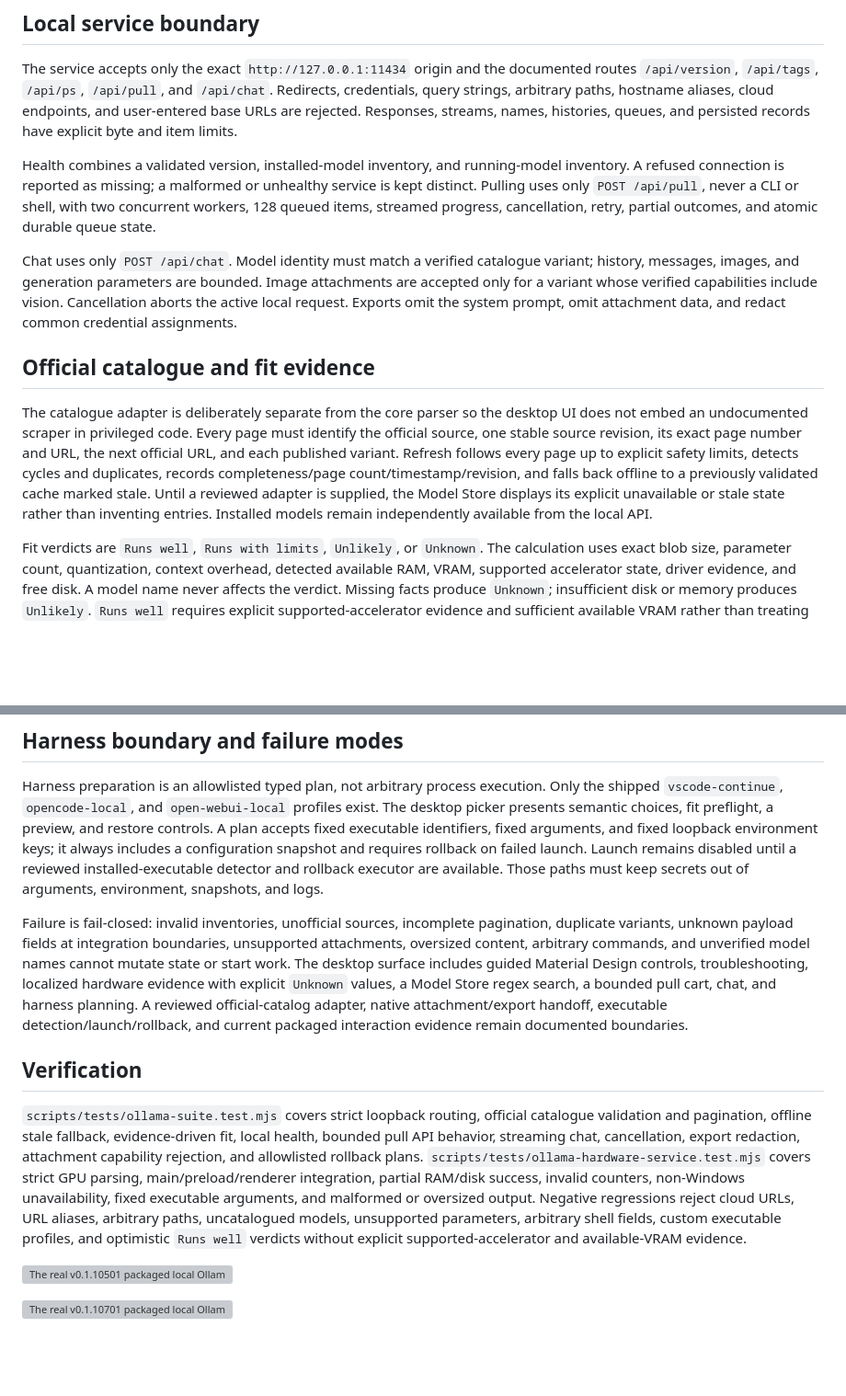
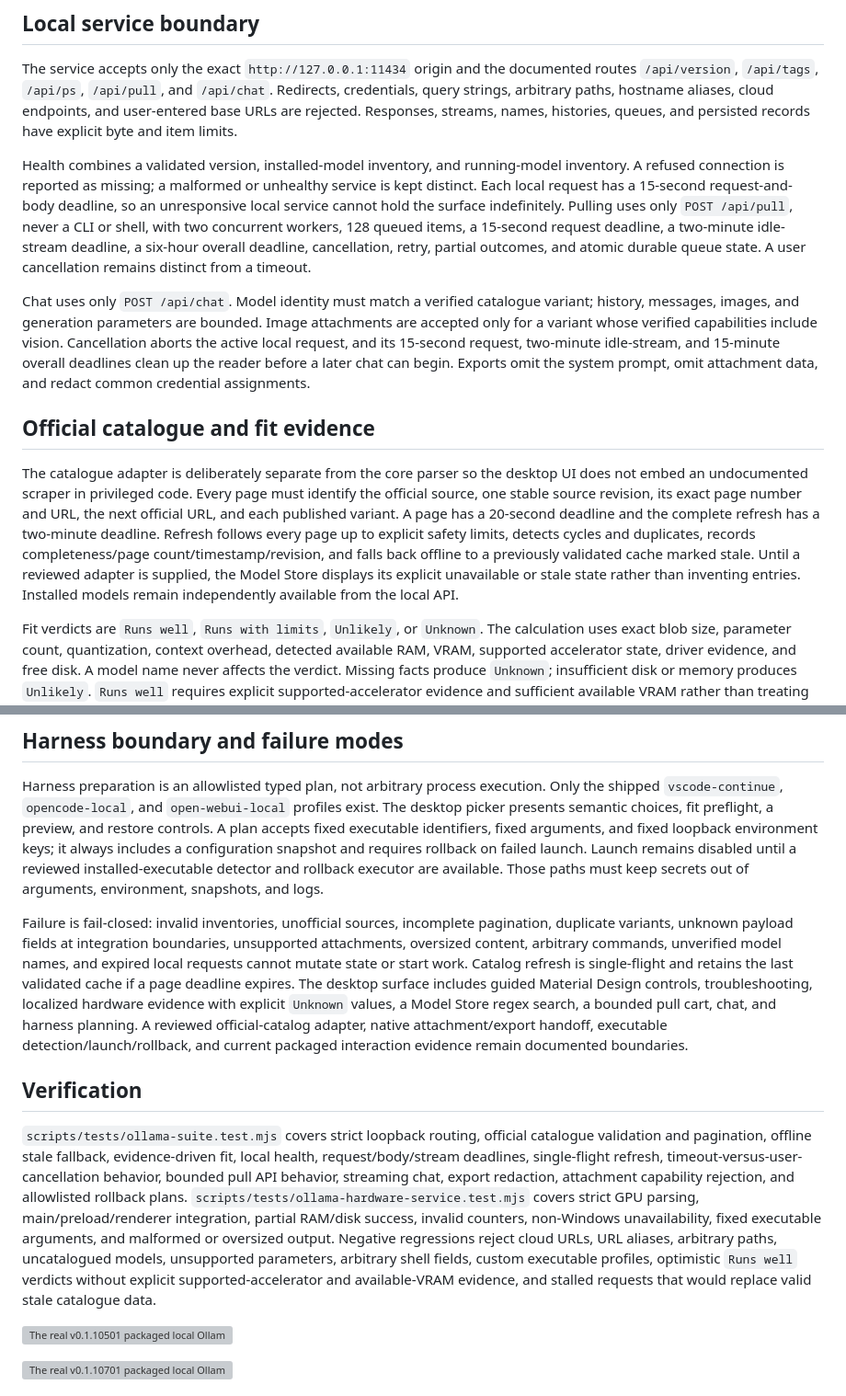
Before and after one commit to Ding-Ding-Projects/material-winutil, a Markdown page: docs/features/ollama-suite.md, 2 parts joined by grey strips. Shown at 92% size. Drawn GitHub-style; blank space fills up the shorter version; grey boxes are pictures that could not be loaded.

```diff
--- a/docs/features/ollama-suite.md
+++ b/docs/features/ollama-suite.md
@@ -6,13 +6,13 @@ The desktop application provides a guided local Ollama manager with a bounded Mo
 
 The service accepts only the exact `http://127.0.0.1:11434` origin and the documented routes `/api/version`, `/api/tags`, `/api/ps`, `/api/pull`, and `/api/chat`. Redirects, credentials, query strings, arbitrary paths, hostname aliases, cloud endpoints, and user-entered base URLs are rejected. Responses, streams, names, histories, queues, and persisted records have explicit byte and item limits.
 
-Health combines a validated version, installed-model inventory, and running-model inventory. A refused connection is reported as missing; a malformed or unhealthy service is kept distinct. Pulling uses only `POST /api/pull`, never a CLI or shell, with two concurrent workers, 128 queued items, streamed progress, cancellation, retry, partial outcomes, and atomic durable queue state.
+Health combines a validated version, installed-model inventory, and running-model inventory. A refused connection is reported as missing; a malformed or unhealthy service is kept distinct. Each local request has a 15-second request-and-body deadline, so an unresponsive local service cannot hold the surface indefinitely. Pulling uses only `POST /api/pull`, never a CLI or shell, with two concurrent workers, 128 queued items, a 15-second request deadline, a two-minute idle-stream deadline, a six-hour overall deadline, cancellation, retry, partial outcomes, and atomic durable queue state. A user cancellation remains distinct from a timeout.
 
-Chat uses only `POST /api/chat`. Model identity must match a verified catalogue variant; history, messages, images, and generation parameters are bounded. Image attachments are accepted only for a variant whose verified capabilities include vision. Cancellation aborts the active local request. Exports omit the system prompt, omit attachment data, and redact common credential assignments.
+Chat uses only `POST /api/chat`. Model identity must match a verified catalogue variant; history, messages, images, and generation parameters are bounded. Image attachments are accepted only for a variant whose verified capabilities include vision. Cancellation aborts the active local request, and its 15-second request, two-minute idle-stream, and 15-minute overall deadlines clean up the reader before a later chat can begin. Exports omit the system prompt, omit attachment data, and redact common credential assignments.
 
 ## Official catalogue and fit evidence
 
-The catalogue adapter is deliberately separate from the core parser so the desktop UI does not embed an undocumented scraper in privileged code. Every page must identify the official source, one stable source revision, its exact page number and URL, the next official URL, and each published variant. Refresh follows every page up to explicit safety limits, detects cycles and duplicates, records completeness/page count/timestamp/revision, and falls back offline to a previously validated cache marked stale. Until a reviewed adapter is supplied, the Model Store displays its explicit unavailable or stale state rather than inventing entries. Installed models remain independently available from the local API.
+The catalogue adapter is deliberately separate from the core parser so the desktop UI does not embed an undocumented scraper in privileged code. Every page must identify the official source, one stable source revision, its exact page number and URL, the next official URL, and each published variant. A page has a 20-second deadline and the complete refresh has a two-minute deadline. Refresh follows every page up to explicit safety limits, detects cycles and duplicates, records completeness/page count/timestamp/revision, and falls back offline to a previously validated cache marked stale. Until a reviewed adapter is supplied, the Model Store displays its explicit unavailable or stale state rather than inventing entries. Installed models remain independently available from the local API.
 
 Fit verdicts are `Runs well`, `Runs with limits`, `Unlikely`, or `Unknown`. The calculation uses exact blob size, parameter count, quantization, context overhead, detected available RAM, VRAM, supported accelerator state, driver evidence, and free disk. A model name never affects the verdict. Missing facts produce `Unknown`; insufficient disk or memory produces `Unlikely`. `Runs well` requires explicit supported-accelerator evidence and sufficient available VRAM rather than treating absent GPU evidence as success.
 
@@ -22,11 +22,11 @@ The installed Windows application collects local hardware evidence through a mai
 
 Harness preparation is an allowlisted typed plan, not arbitrary process execution. Only the shipped `vscode-continue`, `opencode-local`, and `open-webui-local` profiles exist. The desktop picker presents semantic choices, fit preflight, a preview, and restore controls. A plan accepts fixed executable identifiers, fixed arguments, and fixed loopback environment keys; it always includes a configuration snapshot and requires rollback on failed launch. Launch remains disabled until a reviewed installed-executable detector and rollback executor are available. Those paths must keep secrets out of arguments, environment, snapshots, and logs.
 
-Failure is fail-closed: invalid inventories, unofficial sources, incomplete pagination, duplicate variants, unknown payload fields at integration boundaries, unsupported attachments, oversized content, arbitrary commands, and unverified model names cannot mutate state or start work. The desktop surface includes guided Material Design controls, troubleshooting, localized hardware evidence with explicit `Unknown` values, a Model Store regex search, a bounded pull cart, chat, and harness planning. A reviewed official-catalog adapter, native attachment/export handoff, executable detection/launch/rollback, and current packaged interaction evidence remain documented boundaries.
+Failure is fail-closed: invalid inventories, unofficial sources, incomplete pagination, duplicate variants, unknown payload fields at integration boundaries, unsupported attachments, oversized content, arbitrary commands, unverified model names, and expired local requests cannot mutate state or start work. Catalog refresh is single-flight and retains the last validated cache if a page deadline expires. The desktop surface includes guided Material Design controls, troubleshooting, localized hardware evidence with explicit `Unknown` values, a Model Store regex search, a bounded pull cart, chat, and harness planning. A reviewed official-catalog adapter, native attachment/export handoff, executable detection/launch/rollback, and current packaged interaction evidence remain documented boundaries.
 
 ## Verification
 
-`scripts/tests/ollama-suite.test.mjs` covers strict loopback routing, official catalogue validation and pagination, offline stale fallback, evidence-driven fit, local health, bounded pull API behavior, streaming chat, cancellation, export redaction, attachment capability rejection, and allowlisted rollback plans. `scripts/tests/ollama-hardware-service.test.mjs` covers strict GPU parsing, main/preload/renderer integration, partial RAM/disk success, invalid counters, non-Windows unavailability, fixed executable arguments, and malformed or oversized output. Negative regressions reject cloud URLs, URL aliases, arbitrary paths, uncatalogued models, unsupported parameters, arbitrary shell fields, custom executable profiles, and optimistic `Runs well` verdicts without explicit supported-accelerator and available-VRAM evidence.
+`scripts/tests/ollama-suite.test.mjs` covers strict loopback routing, official catalogue validation and pagination, offline stale fallback, evidence-driven fit, local health, request/body/stream deadlines, single-flight refresh, timeout-versus-user-cancellation behavior, bounded pull API behavior, streaming chat, export redaction, attachment capability rejection, and allowlisted rollback plans. `scripts/tests/ollama-hardware-service.test.mjs` covers strict GPU parsing, main/preload/renderer integration, partial RAM/disk success, invalid counters, non-Windows unavailability, fixed executable arguments, and malformed or oversized output. Negative regressions reject cloud URLs, URL aliases, arbitrary paths, uncatalogued models, unsupported parameters, arbitrary shell fields, custom executable profiles, optimistic `Runs well` verdicts without explicit supported-accelerator and available-VRAM evidence, and stalled requests that would replace valid stale catalogue data.
 
 ![The real v0.1.10501 packaged local Ollama manager in a controlled missing-service state, with bilingual recovery copy and no fabricated models](../screenshots/smoke/app/app-ollama-status-missing-bilingual-1440x940.png)
 
```
Also changed, not shown: HANDOFF.md (+2 -3 lines), ROADMAP.md (+1 -1 lines).
